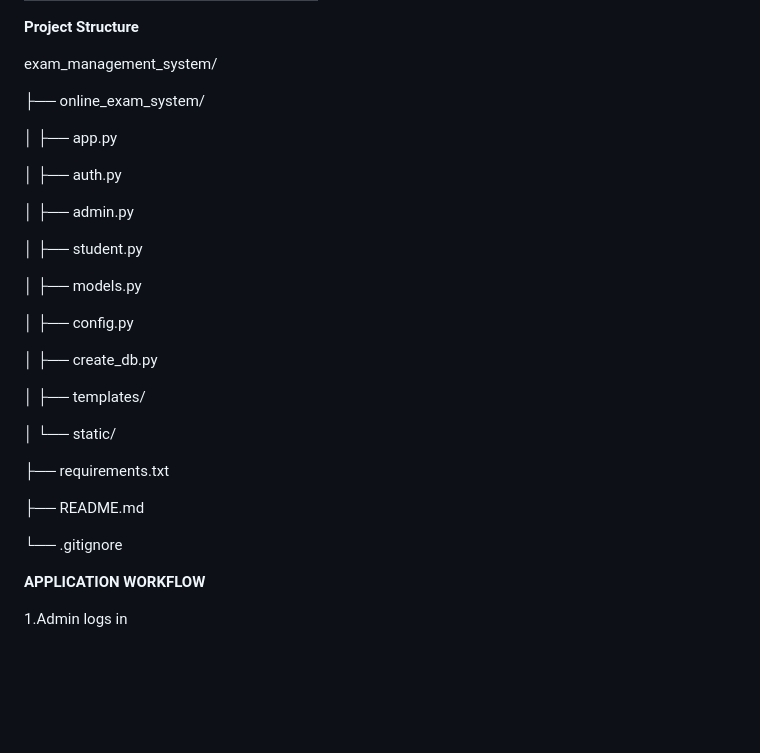
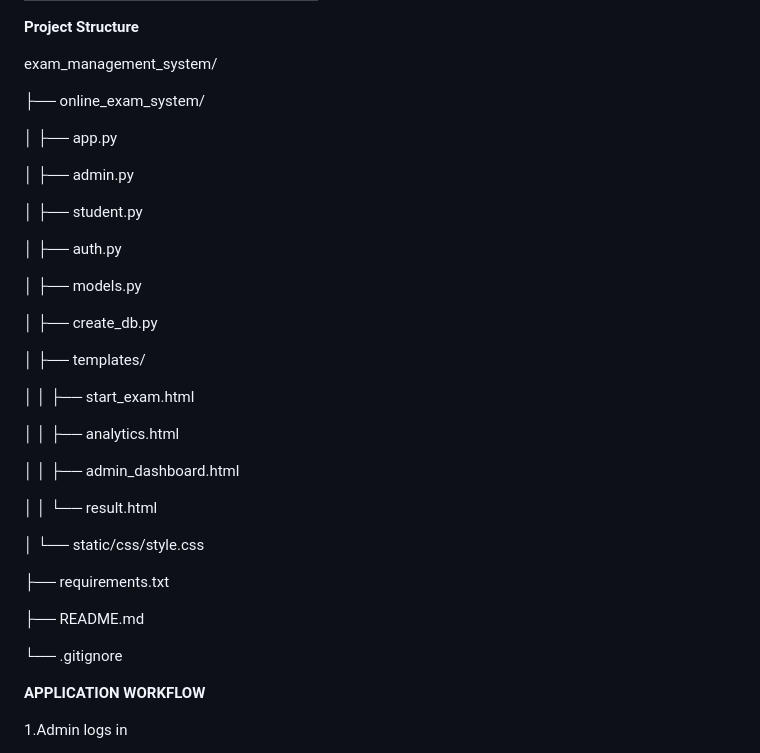
Before and after one commit to krishnavermac/online-examination-system, a Markdown page: README.md, the part around one of its changes. Drawn GitHub-style; blank space fills up the shorter version.

```diff
--- a/README.md
+++ b/README.md
@@ -65,27 +65,34 @@ exam_management_system/
 
 │   ├── app.py
 
-│   ├── auth.py
-
 │   ├── admin.py
 
 │   ├── student.py
 
+│   ├── auth.py
+
 │   ├── models.py
-
-│   ├── config.py
 
 │   ├── create_db.py
 
 │   ├── templates/
 
-│   └── static/
+│   │   ├── start_exam.html
+
+│   │   ├── analytics.html
+
+│   │   ├── admin_dashboard.html
+
+│   │   └── result.html
+
+│   └── static/css/style.css
 
 ├── requirements.txt
 
 ├── README.md
 
 └── .gitignore
+
 
 
 
```
Also changed, not shown: other parts of README.md (+49 -0 lines).
